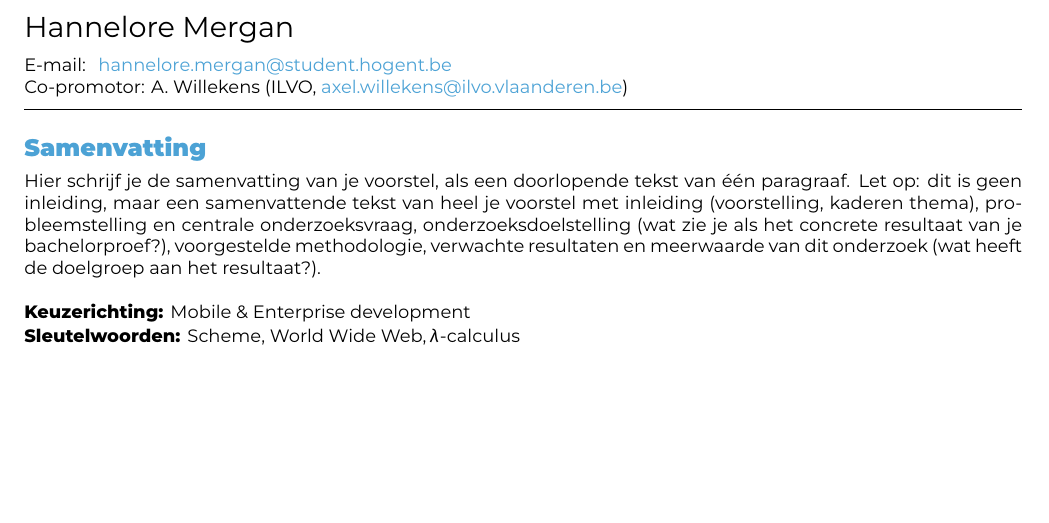
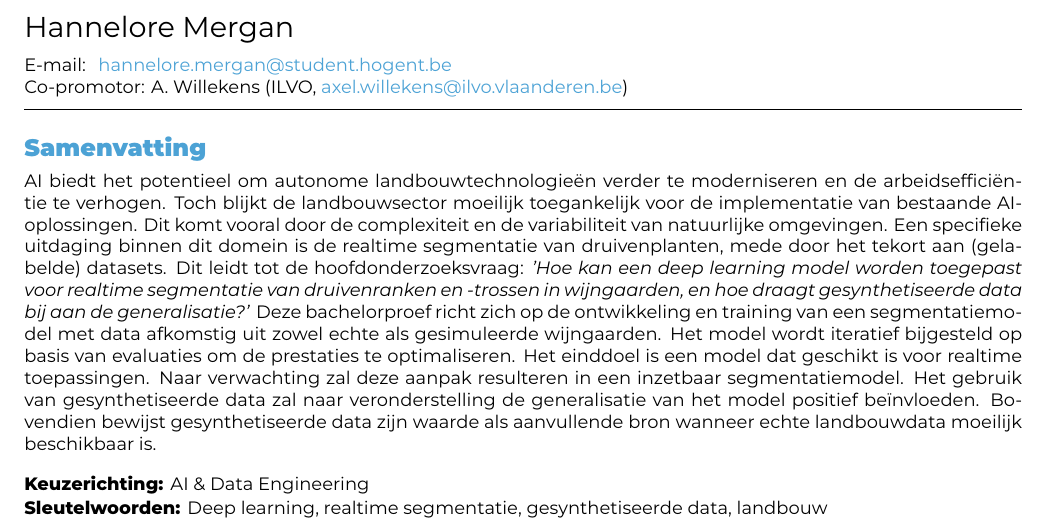
Before and after one commit to hanneloremergan/latex-hogent-bachproef, a LaTeX document (voorstel/MerganHannelore-BPvoorstel.tex): part of page 1 of 3, cut so that both start at the same text, the shorter picture padded with empty space. Compiled offline with XeLaTeX.

Commit message:
abstract

```diff
--- a/voorstel/MerganHannelore-BPvoorstel.tex
+++ b/voorstel/MerganHannelore-BPvoorstel.tex
@@ -49,13 +49,13 @@
 % - Als het onderzoek niet past binnen een van deze domeinen specifieer je deze
 %   zelf
 %
-\specialisation{Mobile \& Enterprise development}
-\keywords{Scheme, World Wide Web, $\lambda$-calculus}
+\specialisation{AI \& Data Engineering}
+\keywords{Deep learning, realtime segmentatie, gesynthetiseerde data, landbouw}
 
 \begin{document}
 
 \begin{abstract}
-  Hier schrijf je de samenvatting van je voorstel, als een doorlopende tekst van één paragraaf. Let op: dit is geen inleiding, maar een samenvattende tekst van heel je voorstel met inleiding (voorstelling, kaderen thema), probleemstelling en centrale onderzoeksvraag, onderzoeksdoelstelling (wat zie je als het concrete resultaat van je bachelorproef?), voorgestelde methodologie, verwachte resultaten en meerwaarde van dit onderzoek (wat heeft de doelgroep aan het resultaat?).
+AI biedt het potentieel om autonome landbouwtechnologieën verder te moderniseren en de arbeidsefficiëntie te verhogen. Toch blijkt de landbouwsector moeilijk toegankelijk voor de implementatie van bestaande AI-oplossingen. Dit komt vooral door de complexiteit en de variabiliteit van natuurlijke omgevingen. Een specifieke uitdaging binnen dit domein is de realtime segmentatie van druivenplanten, mede door het tekort aan (gelabelde) datasets. Dit leidt tot de hoofdonderzoeksvraag: \emph{'Hoe kan een deep learning model worden toegepast voor realtime segmentatie van druivenranken en -trossen in wijngaarden, en hoe draagt gesynthetiseerde data bij aan de generalisatie?'} Deze bachelorproef richt zich op de ontwikkeling en training van een segmentatiemodel met data afkomstig uit zowel echte als gesimuleerde wijngaarden. Het model wordt iteratief bijgesteld op basis van evaluaties om de prestaties te optimaliseren. Het einddoel is een model dat geschikt is voor realtime toepassingen. Naar verwachting zal deze aanpak resulteren in een inzetbaar segmentatiemodel. Het gebruik van gesynthetiseerde data zal naar veronderstelling de generalisatie van het model positief beïnvloeden. Bovendien bewijst gesynthetiseerde data zijn waarde als aanvullende bron wanneer echte landbouwdata moeilijk beschikbaar is.
 \end{abstract}
 
 \tableofcontents
```
